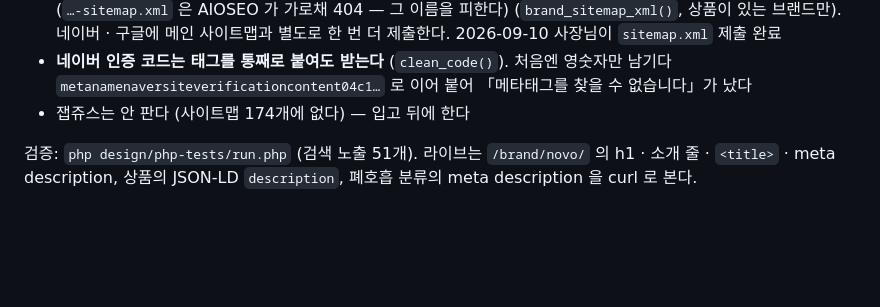
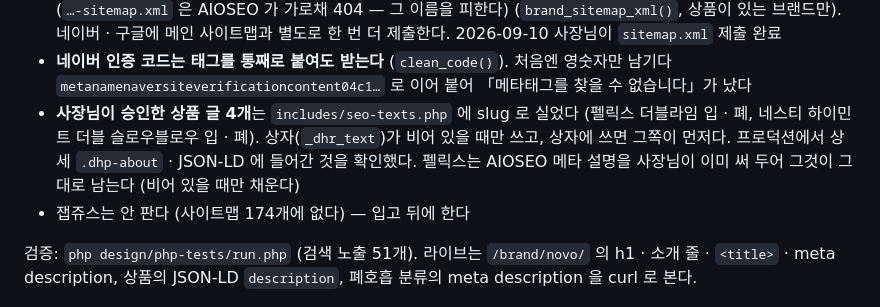
Before and after one commit to officialvafriend/new-website-build, a Markdown page: CLAUDE.md, the part around the change. Drawn GitHub-style; blank space fills up the shorter version.

Commit message:
문서: 승인된 상품 글은 seo-texts.php 에
Co-Authored-By: Claude Fable 5.1 <noreply@anthropic.com>
Claude-Session: https://claude.ai/code/session_01XvXzU3czNSuKZiP6HV9gvY

```diff
--- a/CLAUDE.md
+++ b/CLAUDE.md
@@ -1397,6 +1397,10 @@ sticky 도 아니다.
   메인 사이트맵과 별도로 한 번 더 제출한다. 2026-09-10 사장님이 `sitemap.xml` 제출 완료
 - **네이버 인증 코드는 태그를 통째로 붙여도 받는다** (`clean_code()`). 처음엔 영숫자만 남기다
   `metanamenaversiteverificationcontent04c1…` 로 이어 붙어 「메타태그를 찾을 수 없습니다」가 났다
+- **사장님이 승인한 상품 글 4개**는 `includes/seo-texts.php` 에 slug 로 실었다 (펠릭스 더블라임
+  입 · 폐, 네스티 하이민트 더블 슬로우블로우 입 · 폐). 상자(`_dhr_text`)가 비어 있을 때만 쓰고,
+  상자에 쓰면 그쪽이 먼저다. 프로덕션에서 상세 `.dhp-about` · JSON-LD 에 들어간 것을 확인했다.
+  펠릭스는 AIOSEO 메타 설명을 사장님이 이미 써 두어 그것이 그대로 남는다 (비어 있을 때만 채운다)
 - 잽쥬스는 안 판다 (사이트맵 174개에 없다) — 입고 뒤에 한다
 
 검증: `php design/php-tests/run.php` (검색 노출 51개). 라이브는 `/brand/novo/` 의 h1 · 소개 줄 · `<title>` ·
```
